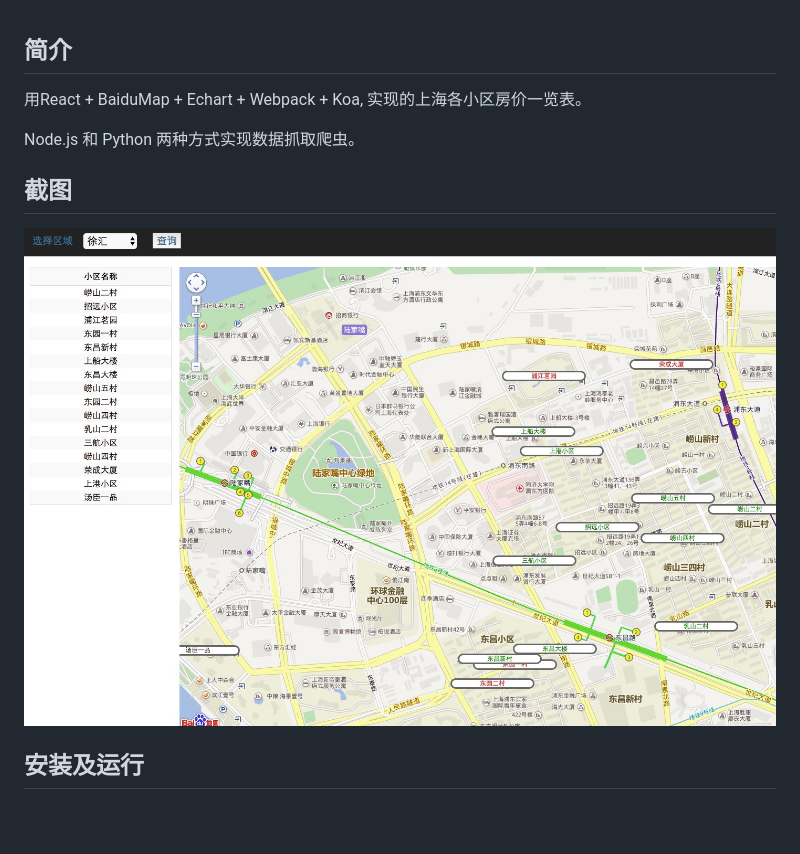
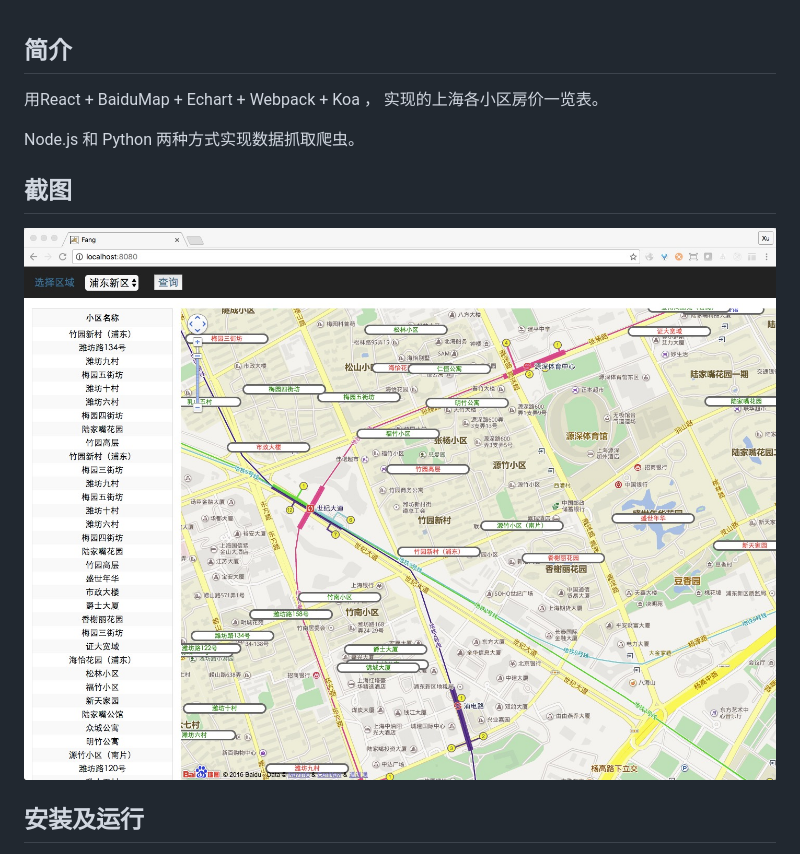
Before and after one commit to xuchaobei/Fang, a Markdown page: README.md, the part around the change. GitHub-like rendering; pictures changed too: fang.png; blank space fills up the shorter version.

```diff
--- a/README.md
+++ b/README.md
@@ -1,6 +1,6 @@
 ## 简介
 
-用React + BaiduMap + Echart + Webpack + Koa, 实现的上海各小区房价一览表。
+用React + BaiduMap + Echart + Webpack + Koa ， 实现的上海各小区房价一览表。
 
 Node.js 和 Python 两种方式实现数据抓取爬虫。
 
```
Also changed, not shown: 1 other file.
